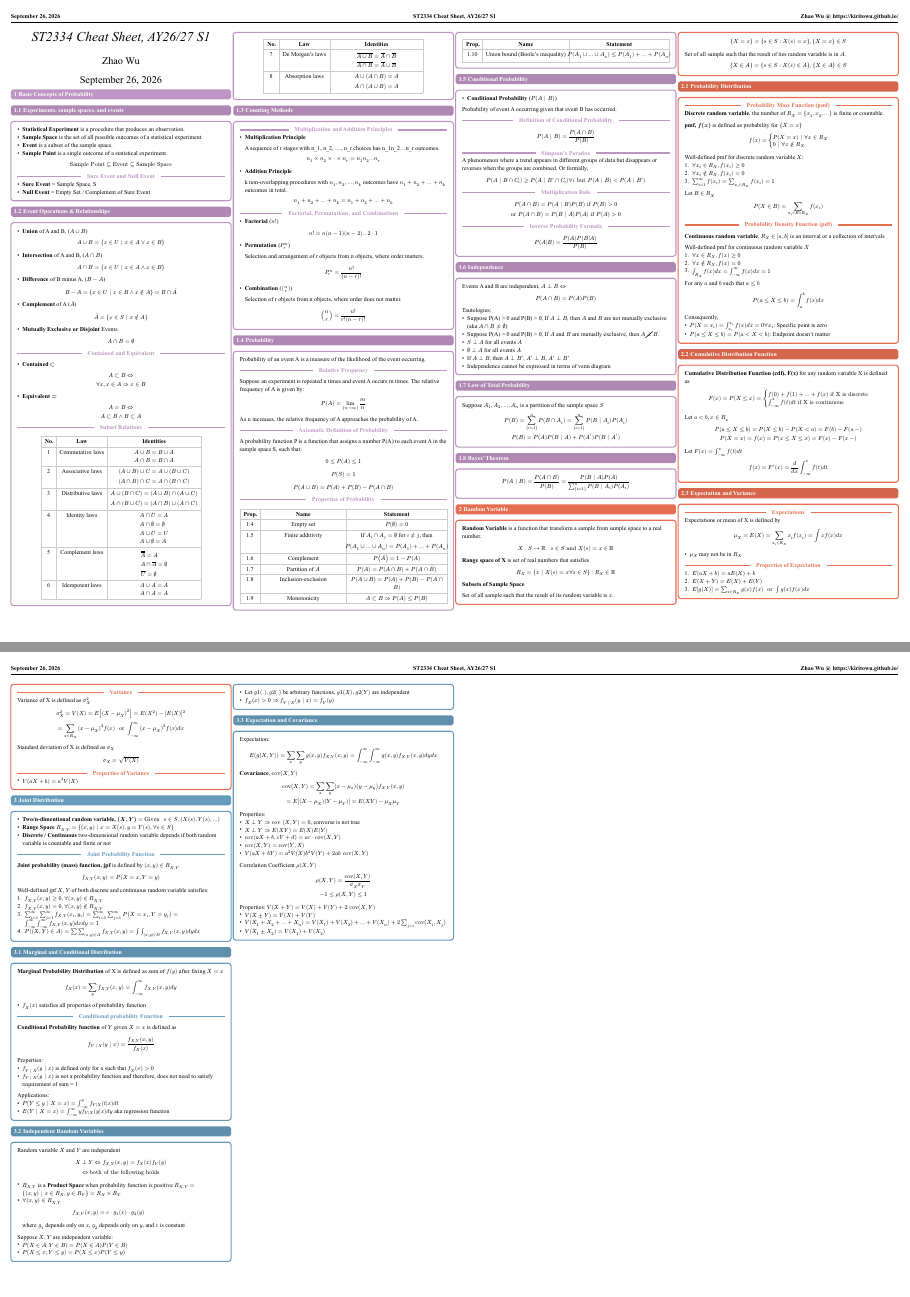
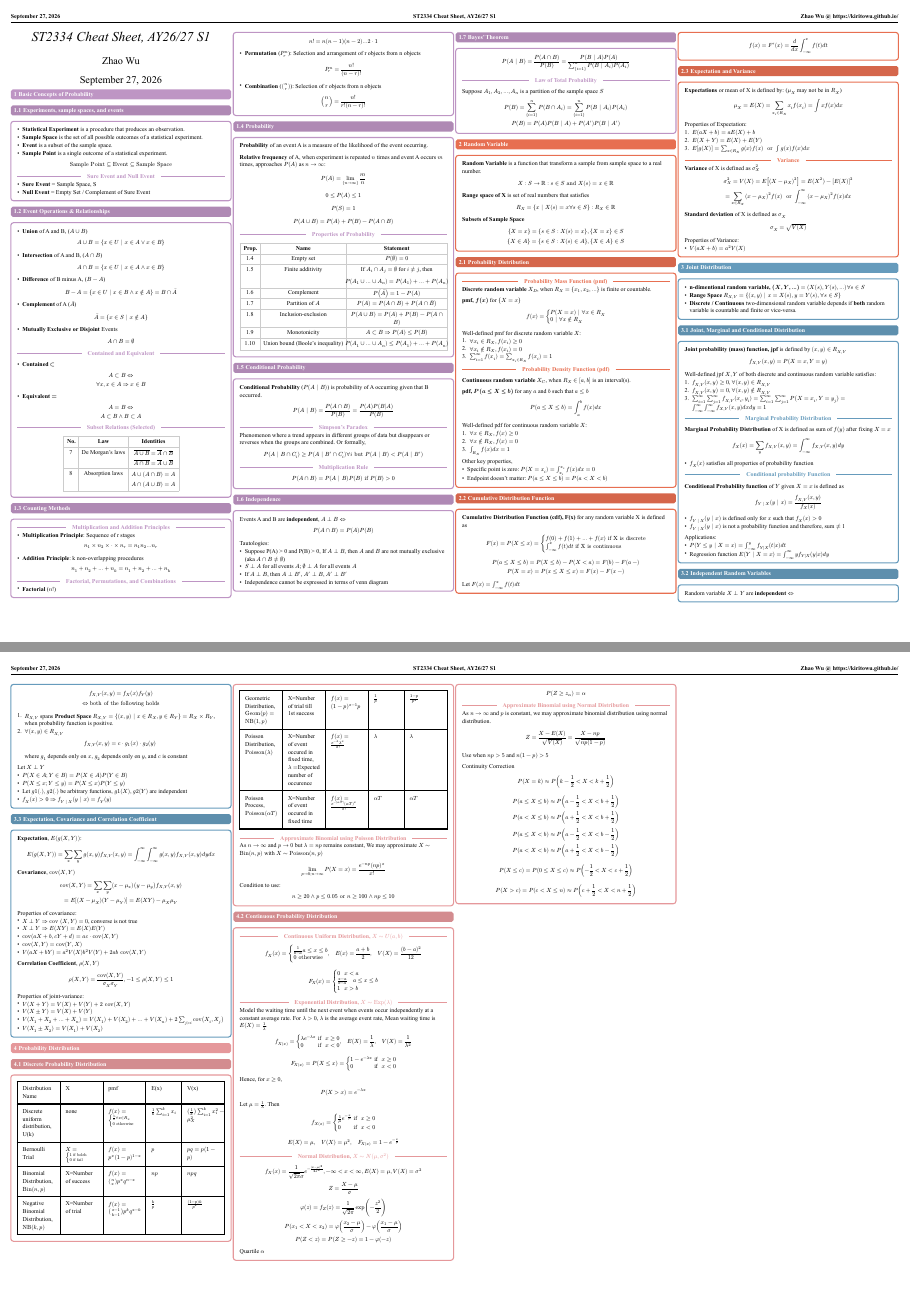
Before and after one commit to kiritowu/nus-cheatsheets, a Typst document (ST2334/st2334-cheatsheet.typ): pages 1 and 2 of 2, joined at a grey line. The pictures show the PDF file ST2334/st2334-cheatsheet.pdf that the author committed with the source.

Commit message:
Intitial-midterm-cheatsheet

```diff
--- a/ST2334/st2334-cheatsheet.typ
+++ b/ST2334/st2334-cheatsheet.typ
@@ -86,7 +86,7 @@
     A subset B and B subset A
   $
 
-  #inline[Subset Relations]
+  #inline[Subset Relations (Selected)]
   #align(center)[
     #table(
       columns: 3,
@@ -179,58 +122,41 @@
 == Counting Methods
 #concept-block[
   #inline[Multiplication and Addition Principles]
-  - *Multiplication Principle*
-
-    A sequence of r stages with n_1, n_2, ..., n_r choices has n_1n_2...n_r outcomes.
+  - *Multiplication Principle*: Sequence of r stages
   $
     n_1 times n_2 times dot times n_r = n_1n_2 dots n_r
   $
 
-  - *Addition Principle*
-
-    k non-overlapping procedures with $n_1, n_2, ..., n_k$ outcomes have $n_1 + n_2 + ... + n_k$ outcomes in total.
+  - *Addition Principle*: k non-overlapping procedures
   $
     n_1 + n_2 + ... + n_k = n_1 + n_2 + ... + n_k
   $
 
   #inline[Factorial, Permutations, and Combinations]
   - *Factorial* ($n!$)
-
-
   $
     n! = n(n-1)(n-2)...2 dot 1
   $
 
-  - *Permutation* ($P_r^n$)
-
-    Selection and arrangement of r objects from n objects, where order matters.
+  - *Permutation* ($P_r^n$):  Selection and arrangement of r objects from n objects
   $
     P_r^n = (n!)/((n-r)!)
   $
 
-  - *Combination* ($binom(n,r)$)
-
-    Selection of r objects from n objects, where order does not matter.
+  - *Combination* ($binom(n,r)$): Selection of r objects from n objects
   $
     binom(n,r) = (n!)/(r!(n-r)!)
   $
 ]
 == Probability
 #concept-block[
-  Probability of an event A is a measure of the likelihood of the event occurring.
+  *Probability* of an event A is a measure of the likelihood of the event occurring.
 
-  #inline[Relative Frequency]
-
-  Suppose an experiment is repeated n times and event A occurs m times. The relative frequency of A is given by:
+  *Relative frequency* of A, when experiment is repeated $n$ times and event A occurs $m$ times, approaches $P(A)$ as $n -> infinity$:
   $
     P(A) = lim_{n -> infinity} m / n
   $
 
-  As n increases, the relative frequency of A approaches the probability of A.
-
-  #inline[Axiomatic Definition of Probability]
-
-  A probability function P is a function that assigns a number P(A) to each event A in the sample space S, such that:
   $
     0 <= P(A) <= 1
   $
@@ -296,16 +222,14 @@
 == Conditional Probability
 
 #concept-block[
-  - *Conditional Probability* ($P(A | B)$)
-  Probability of event A occurring given that event B has occurred.
+  *Conditional Probability* ($P(A | B)$) is probability of A occurring given that B occurred.
 
-  #inline[Definition of Conditional Probability]
   $
-    P(A | B) = P(A inter B) / P(B)
+    P(A | B) = P(A inter B) / P(B)= (P(A)P(B|A)) / P(B)
   $
 
   #inline[Simpson's Paradox]
-  A phenomenon where a trend appears in different groups of data but disappears or reverses when the groups are combined. Or formally,
+  Phenomenon where a trend appears in different groups of data but disappears or reverses when the groups are combined. Or formally,
   $
     P(A | B inter C_i) >= P(A | B' inter C_i) forall i
   "but"
@@ -314,44 +238,36 @@
 
   #inline[Multiplication Rule]
   $
-    P(A inter B) = P(A | B) P(B) "if" P(B) > 0 \
-    "or" P(A inter B) = P(B | A) P(A) "if" P(A) > 0
-  $
-
-  #inline[Inverse Probability Formula]
-  $
-    P(A|B) = (P(A)P(B|A)) / P(B)
+    P(A inter B) = P(A | B) P(B) "if" P(B) > 0
   $
 ]
 
 == Independence
 #concept-block[
-  Events A and B are independent, $A perp B <=>$
+  Events A and B are *independent*, $A perp B <=>$
   $
     P(A inter B) = P(A) P(B)
   $
 
   Tautologies:
   - Suppose P(A) > 0 and P(B) > 0, If $A perp B$, then $A$ and $B$ are not mutually exclusive (aka $A inter B != emptyset$)
-  - Suppose P(A) > 0 and P(B) > 0, If $A$ and $B$ are mutually exclusive, then $A cancel(perp) B$.
-  - $S perp A$ for all events $A$
-  - $emptyset perp A$ for all events $A$
+  - $S perp A$ for all events $A$; $emptyset perp A$ for all events $A$
   - If $A perp B$, then $A perp B'$, $A' perp B$, $A' perp B'$
   - Independence cannot be expressed in terms of venn diagram
 ]
 
-== Law of Total Probability
+== Bayes' Theorem
 #concept-block[
+  $
+    P(A | B) = P(A inter B) / P(B) = (P(B | A) P(A)) / (sum^n_{i=1} P(B | A_i) P(A_i))
+  $
+
+  #inline[Law of Total Probability]
+
   Suppose $A_1, A_2, ..., A_n$ is a partition of the sample space $S$
   $
   P(B) = sum_{i=1}^n P(B inter A_i) = sum^n_{i=1} P(B | A_i) P(A_i) \
   P(B) = P(A) P(B | A) + P(A') P(B | A')
-  $
-]
-== Bayes' Theorem
-#concept-block[
-  $
-    P(A | B) = P(A inter B) / P(B) = (P(B | A) P(A)) / (sum^n_{i=1} P(B | A_i) P(A_i))
   $
 ]
 
@@ -370,14 +286,8 @@ $
 $
 
 *Subsets of Sample Space*
-
-Set of all sample such that the result of its random variable is $x$.
 $
-  {X = x} = {s in S : X(s) = x}, {X=x}in S
-$
-
-Set of all sample such that the result of ites random variable is in $A$.
-$
+  {X = x} = {s in S : X(s) = x}, {X=x}in S \
   {X in A} = {s in S : X(s) in A}, {X in A} in S
 $
 ])
@@ -385,9 +295,9 @@ $
 == Probability Distribution
 #concept-block([
   #inline[Probability Mass Function (pmf)]
-  *Discrete random variable*, the number of $R_X = {x_1, x_2, ...}$ is finite or countable.
+  *Discrete random variable* $X_D$, when $R_X = {x_1, x_2, ...}$ is finite or countable.
 
-  *pmf, $f(x)$* is defined as probability for ${X=x}$
+  *pmf, $f(x)$* for ${X=x}$
   $
     f(x) = cases(P(X=x) | forall x in R_X, 0 | forall x in.not R_X)
   $
@@ -397,28 +307,23 @@ $
   2. $forall x_i in.not R_X, f(x_i) = 0$
   3. $sum^infinity_(i=1) f(x_i) = sum_(x_i in R_X) f(x_i) = 1$
 
-  Let $B in R_X$
-  $
-    P(X in B) = sum_(x_i in B and R_X) f(x_i)
-  $
-
   #inline[Probability Density Function (pdf)]
 
-  *Continuous random variable*, $R_X in [a,b]$ is an interval or a collection of intervals
+  *Continuous random variable* $X_C$, when $R_X in [a,b]$ is an interval(s).
 
-  Well-defined pmf for continuous random variable $X$
-  1. $forall x in R_X,  f(x) >= 0$
-  2. $forall x in.not R_X,  f(x) = 0$
-  3. $integral_(R_X) f(x) d x = integral^infinity_(-infinity) f(x) d x = 1$
-
-  For any $a$ and $b$ such that $a<= b$
+  *pdf, $P(a<=X<=b)$* for any $a$ and $b$ such that $a<= b$
   $
     P(a <= X <= b) = integral^b_a f(x) d x
   $
 
-  Consequently,
-  - $P(X=x_i) = integral^(x_i)_(x_i) f(x) d x = 0 forall x_i$: Specific point is zero
-  - $P(a <= X <= b) = P(a < X < b)$: Endpoint doesn't matter
+  Well-defined pdf for continuous random variable $X$:
+  1. $forall x in R_X,  f(x) >= 0$
+  2. $forall x in.not R_X,  f(x) = 0$
+  3. $integral_(R_X) f(x) d x = 1$
+
+  Other key properties,
+  - Specific point is zero: $P(X=x_i) = integral^(x_i)_(x_i) f(x) d x = 0$
+  - Endpoint doesn't matter: $P(a <= X <= b) = P(a < X < b)$
 ])
 == Cumulative Distribution Function
 #concept-block([
@@ -427,10 +332,9 @@ $
     F(x) = P(X <= x) = cases(f(0)+f(1)+...+f(x) "if X is discrete", integral_(-infinity)^x f(t) d t "if X is continuous")
   $
 
-  Let $a<b, x in R_x$
   $
     P(a<= X<=b) = P(X<= b) - P(X< a) = F(b) - F(a-) \
-    P(X=x) = f(x) = P(x <= X <= x) = F(x) - F(x-)
+    P(X=x) = P(x <= X <= x) = F(x) - F(x-)
   $
 
   Let $F(x) = integral^x_(-infinity) f(t) d t$
@@ -440,8 +344,7 @@ $
 ])
 == Expectation and Variance
 #concept-block([
-#inline[Expectations]
-Expectations or mean of X is defined by
+*Expectations* or mean of X is defined by: ($mu_X $ may not be in $R_X$)
 $
   mu_X = E(X) = sum_(x_i in R_X) x_i f(x_i)
   = integral x f(x) d x
@@ -451,33 +353,34 @@ $
 
-#inline[Properties of Expectation]
+Properties of Expectation:
 1. $E(a X + b) = a E(X) + b$
 2. $E(X + Y) = E(X)+ E(Y)$
 3. $E[g(X)] = sum_(x in R_X) g(x) f(x) " or " integral g(x) f(x) d x$
 
 #inline[Variance]
-Variance of X is defined as $sigma_X^2$
+*Variance* of X is defined as $sigma_X^2$
 $
   sigma_X^2 = V(X) = E[(X-mu_X)^2] = E(X^2) - [E(X)]^2\
   = sum_(x in R_X) (x-mu_X)^2 f(x) " or " integral^infinity_(-infinity) (x-mu_X)^2 f(x) d x \
 $
 
-Standard deviation of X is defined as $sigma_X$
+*Standard deviation* of X is defined as $sigma_X$
 $
   sigma_X = sqrt(V(X))
 $
 
-#inline[Properties of Variance]
+Properties of Variance:
 - $V(a X + b) = a^2 V(X)$
 ])
 
 = Joint Distribution
 #concept-block[
- - *Two/n-dimentional random variable, $(X,Y)$* $= "Given " s in S, (X(s), Y(s), ...)$
+ - *n-dimentional random variable, $(X,Y, ...)$* $= (X(s), Y(s), ...) forall s in S$
  - *Range Space* $R_(X,Y) = {(x,y) | x = X(s), y = Y(s), forall s in S}$
- - *Discrete / Continuous* two-dimensional random variable depends if both random variable is countable and finite or not
+ - *Discrete / Continuous* two-dimensional random variable depends if *both* random variable is countable and finite or vice-versa.
+]
 
- #inline[Joint Probability Function]
-
+== Joint, Marginal and Conditional Distribution
+#concept-block[
  *Joint probability (mass) function, jpf* is defined by $(x,y) in R_(X,Y)$
  $
    f_(X,Y) (x,y) = P(X=x, Y=y)
@@ -487,11 +390,9 @@ $
  1. $f_(X,Y) (x,y) >= 0, forall (x,y) in R_(X,Y)$
  2. $f_(X,Y) (x,y) = 0, forall (x,y) in.not R_(X,Y)$
  3. $sum^infinity_(i=1) sum^infinity_(j=1) f_(X,Y) (x_i, y_i) = sum^infinity_(i=1) sum^infinity_(j=1) P(X = x_i, Y =y_j) = integral^infinity_(-infinity) integral^infinity_(-infinity) f_(X,Y) (x,y) d x d y = 1$
- 4. $P((X,Y) in A) = sum sum_((x,y) in A) f_(X,Y) (x,y) = integral integral _((x,y) in D) f_(X,Y) (x,y) d y d x$
-]
 
-== Marginal and Conditional Distribution
-#concept-block[
+#inline[Marginal Probability Distribution]
+
   *Marginal Probability Distribution* of X is defined as sum of $f(y)$ after fixing $X=x$
   $
     f_X (x) = sum_y f_(X,Y) (x,y) = integral^infinity_(-infinity) f_(X,Y) (x,y) d y
@@ -506,39 +407,39 @@ $
     f_(Y | X) (y | x) = (f_(X,Y) (x, y)) / (f_X (x))
   $
 
-  Properties:
-  - $f_(Y | X) (y | x)$ is defined only for x such that $f_X (x) > 0$
-  - $f_(Y | X) ( y | x)$ is not a probability function and therefore, does not need to satisfy requirement of sum = 1
+  - $f_(Y | X) (y | x)$ is defined only for $x$ such that $f_X (x) > 0$
+  - $f_(Y | X) ( y | x)$ is not a probability function and therefore, sum $!=$ 1
 
   Applications:
   - $P(Y <= y | X = x) = integral^y_(-infinity) f_(Y|X) (t|x) d t$
-  - $E(Y | X=x) = integral^infinity_(-infinity) y f_(Y|X) (y|x) d y$ aka regression function
+  - Regression function $E(Y | X=x) = integral^infinity_(-infinity) y f_(Y|X) (y|x) d y$
+
 ]
 
 == Independent Random Variables
 #concept-block[
-  Random variable $X$ and $Y$ are independent
+  Random variable $X perp Y$ are *independent* $<=>$
   $
-    X perp Y <=> f_(X, Y) (x,y) = f_X (x) f_Y (y) \
+    f_(X, Y) (x,y) = f_X (x) f_Y (y) \
     <=> "both of the following holds"
   $
-  - $R_(X,Y)$ is a *Product Space* when probability function is positive $R_(X,Y) = {(x,y) | x in R_X, y in R_Y} =  R_X times R_Y$
-  - $forall (x,y) in R_(X,Y)$
+  1. $R_(X,Y)$ spans *Product Space* $R_(X,Y) = {(x,y) | x in R_X, y in R_Y} =  R_X times R_Y$, when probability function is positive.
+  2. $forall (x,y) in R_(X,Y)$
     $
       f_(X,Y) (x,y) = c dot g_1(x) dot g_2(y)
     $
     where $g_1$ depends only on $x$, $g_2$ depends only on $y$, and $c$ is constant
 
-  Suppose $X,Y$ are independent variable:
+  Let $X perp Y$
   - $P(X in A; Y in B) = P(X in A) P (Y in B)$
   - $P(X <= x ; Y <= y) = P(X <= x) P(Y<=y)$
   - Let $g 1(.), g 2 (.)$ be arbitrary functions, $g 1 (X), g 2 (Y)$ are independent
   - $f_X (x) > 0 => f_(Y | X) ( y | x) = f_Y (y)$
 ]
 
-== Expectation and Covariance
+== Expectation, Covariance and Correlation Coefficient
 #concept-block[
-  Expectation:
+  *Expectation*, $E(g(X,Y))$:
   $
     E(g(X,Y)) = sum_x sum_y g(x,y) f_(X,Y) (x,y) = integral^infinity_(-infinity) integral^infinity_(-infinity) g(x,y) f_(X,Y) (x,y) d y d x
   $
@@ -549,17 +450,17 @@ $
     = E[(X-mu_X) (Y-mu_Y)] = E(X Y) - mu_X mu_Y
   $
 
-  Properties:
+  Properties of covariance:
   - $X perp Y => "cov" (X,Y) = 0$, converse is not true
   - $X perp Y => E(X Y) = E(X) E(Y)$
   - $"cov"(a X + b, c Y + d) = a c dot "cov"(X,Y)$
   - $"cov"(X,Y) = "cov"(Y,X)$
   - $V(a X + b Y) = a^2 V(X) b^2 V(Y) + 2 a b "cov"(X,Y)$
 
-  Correlation Coefficient $rho (X,Y)$
+
+  *Correlation Coefficient*, $rho (X,Y)$
   $
-    rho (X,Y) = ("cov"(X,Y))/ (sigma_X sigma_Y) \
+    rho (X,Y) = ("cov"(X,Y))/ (sigma_X sigma_Y),
     -1 <= rho (X,Y) <= 1
   $
 
-  Properties:
@@ -570,0 +474,51 @@ $
+= Probability Distribution
+== Discrete Probability Distribution
+#concept-block[
+
+  #table(columns: 5,
+  [Distribution Name], [X], [pmf], [E(x)], [V(x)],
+  [Discrete uniform distribution, U(k)], [none], [$f(x) = cases(1/k forall x in R_x, 0 "otherwise")$], [$1/k sum^k_(i=1) x_i$], [$(1/k )sum^k_(i=1)x_i^2 - mu_X^2$],
+  [Bernoulli Trial], [$X=cases(1 "if boleh", 0 "if fail")$], [$f(x) = p^(x) (1-p)^(1-x)$], [$p$], [$p q = p(1-p)$],
+  [Binomial Distribution, $"Bin"(n,p)$], [X=Number of success], [$f(x) = binom(n,x) p^x q^(n-x)$], [$n p$], [$n p q$],
+  [Negative Binomial Distribution, $"NB"(k,p)$], [X=Number of trial], [$f(x) = binom(x-1, k-1) p^k q^(x-k)$], [$k/p$], [$((1-p)k)/p^2$],
+  [Geometric Distribution, $"Geom"(p) = "NB"(1,p)$], [X=Number of trial till 1st success], [$f(x)=(1-p)^(x-1)p$], [$1/p$], [$(1-p)/p^2$],
+  [Poisson Distribution, $"Poisson"(lambda)$], [X=Number of event occured in fixed time, $lambda=$Expected number of occurence], [$f(x) = (e^(-lambda) lambda^x)/x!$], [$lambda$], [$lambda$],
+  [Poisson Process, $"Poisson"(alpha T)$], [X=Number of event occured in fixed time], [$f(x) = (e^(-(alpha T)) (alpha T)^x)/x!$], [$alpha T$], [$alpha T$]
+  )
+
+  #inline[Approximate Binomial using Poisson Distribution]
+  As $n->infinity$ and $p -> 0$ but $lambda = n p$ remains constant, We may approximate $X ~ "Bin"(n,p)$ with $X~"Poisson"(n,p)$
+  $
+    lim_(p->0; n->infinity) P(X=x) = (e^(-n p) (n p)^x)/(x!)
+  $
+
+  Condition to use:
+  $
+    n>= 20 and p <= 0.05 "or" n>=100 and n p <= 10
+  $
+]
+
+== Continuous Probability Distribution
+#concept-block[
+ #inline[Continuous Uniform Distribution, $X~U(a,b)$]
+  $
+    f_X (x) = cases(1/(b-a) a<=x<=b, 0 "otherwise"),
+    quad E(x) = (a+b)/2,
+    quad V(X) = (b-a)^2/12
+  $
+
+  $
+    F_X (x) = cases(0 " "x<a, (x-a)/(b-a) " " a<= x <= b, 1 " "x>b)
+  $
+
+
+ #inline[Exponential Distribution, $X ~ "Exp"(lambda)$]
+Model the waiting time until the next event when events occur independently at a constant average rate.
+For $lambda > 0$, $lambda$ is the average event rate, Mean waiting time is $E(X) = 1/lambda$.
+$
+  f_X(x) = cases(
+    lambda e^(-lambda x) & "if " x >= 0,
+    0                     & "if " x < 0,
+  ),
+  quad E(X) = 1/lambda,
+  quad V(X) = 1/lambda^2
@@ -570,0 +542,37 @@ $
+  f_X(x) = cases(
+    1/mu e^(-x/mu) & "if " x >= 0,
+    0               & "if " x < 0,
+  )
+$
+
+$
+  E(X) = mu,
+  quad V(X) = mu^2,
+  quad F_X(x) = 1 - e^(-x/mu)
+$
+
+ #inline[Normal Distribution, $X~N(mu, sigma^2)$]
+ $
+   f_X (x) = 1/(sqrt(2 pi ) sigma) e^(-(x-mu)^2/(2sigma^2)), -infinity < x < infinity, E(X) = mu, V(X) = sigma^2 \
+   Z = (X-mu)/(sigma) \
+   phi(z) = f_Z (z) =1/sqrt(2pi) exp(-z^2/2) \
+   P(x_1 < X < x_2) = phi((x_2-mu)/sigma) - phi((x_1-mu)/sigma) \
+   P(Z<z) = P(Z>=-z) = 1-phi(-z)
+ $
+ Quartile $alpha$
+ $
+   P(Z >= z_alpha) = alpha
+ $
+
+ #inline[Approximate Binomial using Normal Distribution]
+ As $n -> infinity$ and $p$ is constant, we may approximate binomial distribution using normal distribution.
+
+ $
+   Z = (X - E(X))/(sqrt(V(X))) = (X - n p )/ (sqrt(n p (1-p)))
+ $
+
+ Use when $n p > 5$ and $n (1 - p) > 5$
+
+ Continuity Correction
+  $
+P(X = k) approx P(k - 1/2 < X < k + 1/2)
```
Also changed, not shown: ST2334/st2334-cheatsheet.pdf, ST2334/st2334-cheatsheet.typ (99 more changed lines).
